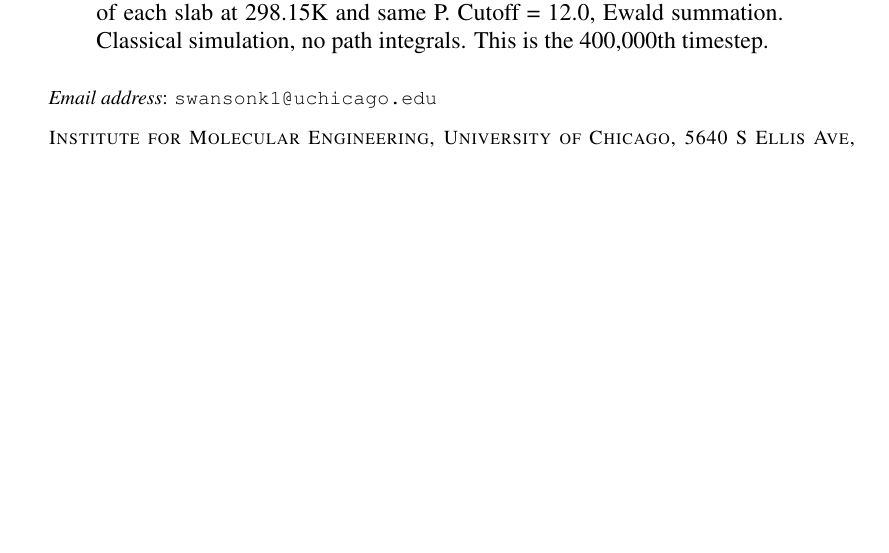
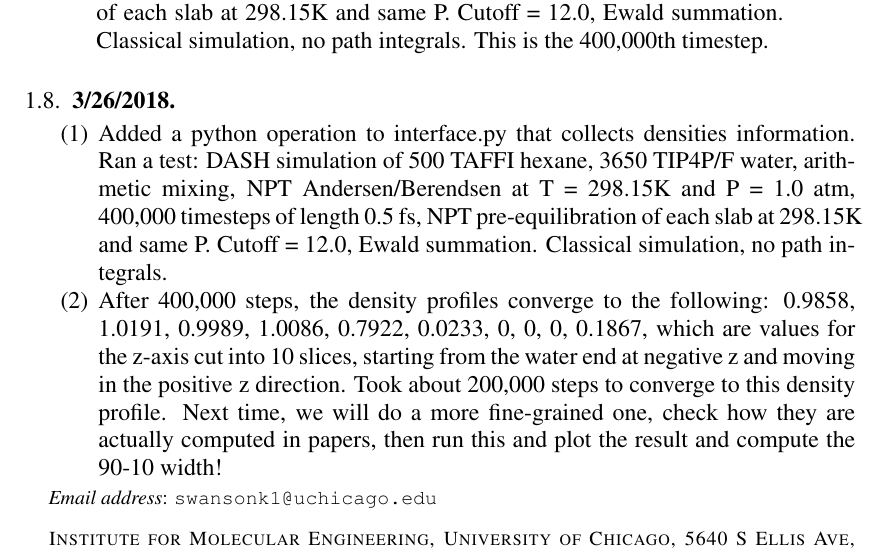
Before and after one commit to ks8/hexane-water, a LaTeX paper (results-log/hexane-water-ResultsLog.tex): part of page 14 of 14, cut so that both start at the same text, the shorter picture padded with empty space. Compiled offline with pdfLaTeX.

Commit message:
Added to results log

```diff
--- a/results-log/hexane-water-ResultsLog.tex
+++ b/results-log/hexane-water-ResultsLog.tex
@@ -479,6 +479,12 @@ These are snapshots of the NPT result:
 
 \end{enumerate}
 
+\subsection{3/26/2018}
+\begin{enumerate}
+\item Added a python operation to interface.py that collects densities information.  Ran a test: DASH simulation of 500 TAFFI hexane, 3650 TIP4P/F water, arithmetic mixing, NPT Andersen/Berendsen at T = 298.15K and P = 1.0 atm, 400,000 timesteps of length 0.5 fs, NPT pre-equilibration of each slab at 298.15K and same P.  Cutoff = 12.0, Ewald summation.  Classical simulation, no path integrals.
+\item After 400,000 steps, the density profiles converge to the following: 0.9858, 1.0191, 0.9989, 1.0086, 0.7922, 0.0233, 0, 0, 0, 0.1867, which are values for the z-axis cut into 10 slices, starting from the water end at negative z and moving in the positive z direction.  Took about 200,000 steps to converge to this density profile.  Next time, we will do a more fine-grained one, check how they are actually computed in papers, then run this and plot the result and compute the 90-10 width!
+\end{enumerate}
+
 
 
 
```
Also changed, not shown: 1 other file.
